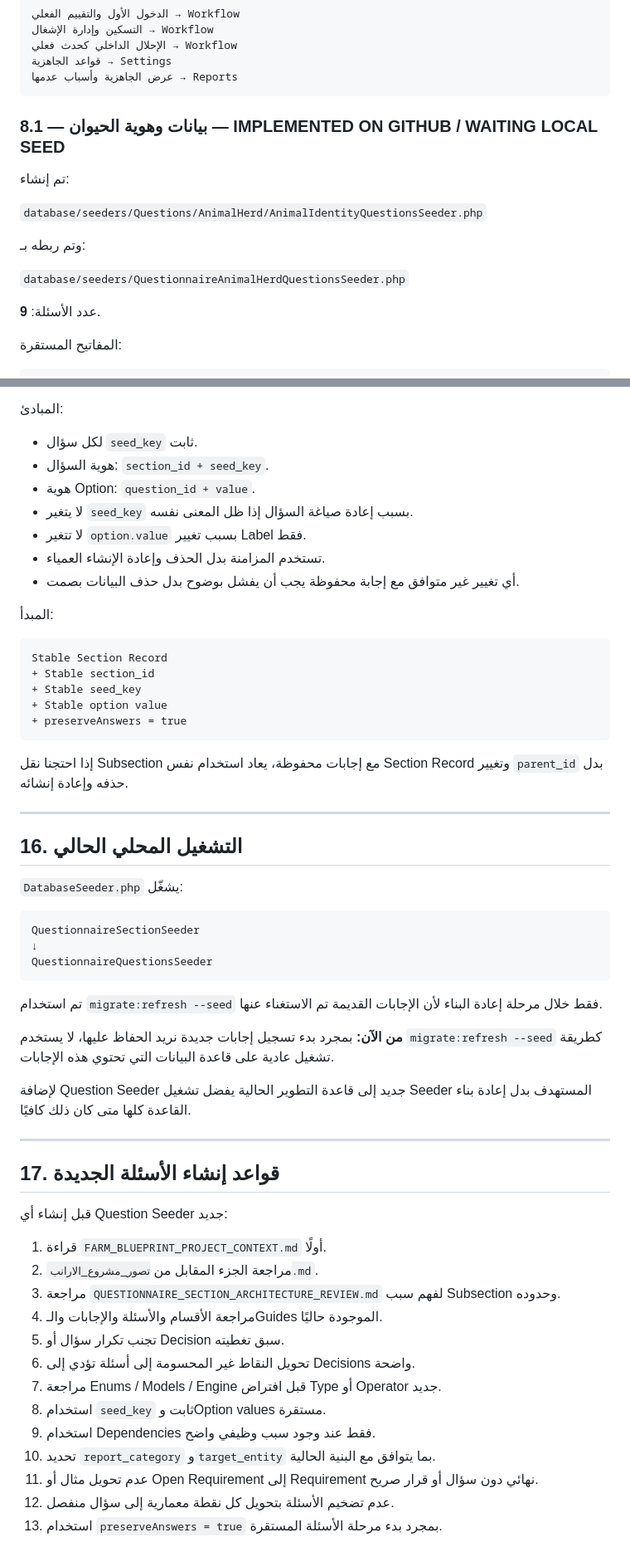
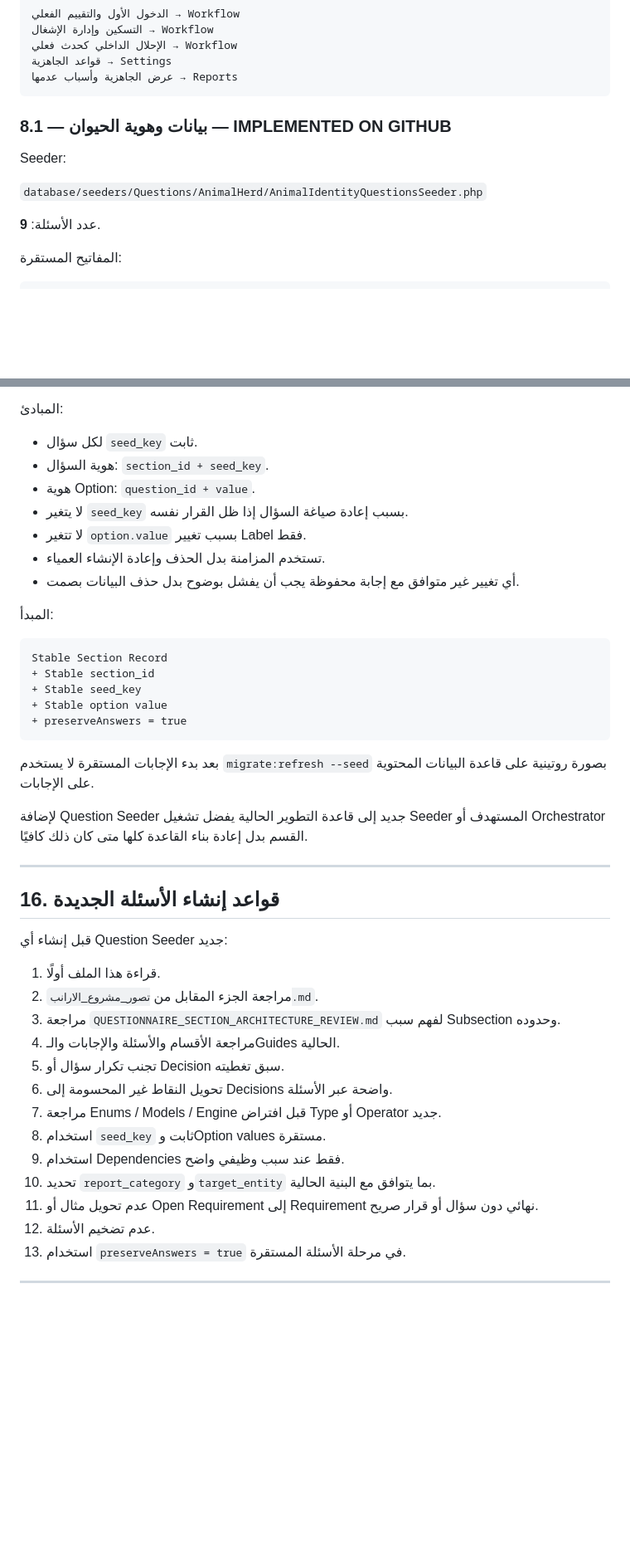
Before and after one commit to hanyfreestyle/farm-blueprint.test, a Markdown page: docs/FARM_BLUEPRINT_PROJECT_CONTEXT.md, 2 parts joined by grey strips. Shown at 83% size. GitHub-like rendering; blank space fills up the shorter version.

````diff
--- a/docs/FARM_BLUEPRINT_PROJECT_CONTEXT.md
+++ b/docs/FARM_BLUEPRINT_PROJECT_CONTEXT.md
@@ -327,15 +299,11 @@ Seeder:
 عرض الجاهزية وأسباب عدمها → Reports
 ```
 
-### 8.1 — بيانات وهوية الحيوان — IMPLEMENTED ON GITHUB / WAITING LOCAL SEED
+### 8.1 — بيانات وهوية الحيوان — IMPLEMENTED ON GITHUB
 
-تم إنشاء:
+Seeder:
 
 `database/seeders/Questions/AnimalHerd/AnimalIdentityQuestionsSeeder.php`
-
-وتم ربطه بـ:
-
-`database/seeders/QuestionnaireAnimalHerdQuestionsSeeder.php`
 
 عدد الأسئلة: **9**.
 
@@ -627,7 +594,7 @@ AnimalIdentityQuestionsSeeder
 - لكل سؤال `seed_key` ثابت.
 - هوية السؤال: `section_id + seed_key`.
 - هوية Option: `question_id + value`.
-- لا يتغير `seed_key` بسبب إعادة صياغة السؤال إذا ظل المعنى نفسه.
+- لا يتغير `seed_key` بسبب إعادة صياغة السؤال إذا ظل القرار نفسه.
 - لا تتغير `option.value` بسبب تغيير Label فقط.
 - تستخدم المزامنة بدل الحذف وإعادة الإنشاء العمياء.
 - أي تغيير غير متوافق مع إجابة محفوظة يجب أن يفشل بوضوح بدل حذف البيانات بصمت.
@@ -642,43 +609,29 @@ Stable Section Record
 + preserveAnswers = true
 ```
 
-إذا احتجنا نقل Subsection مع إجابات محفوظة، يعاد استخدام نفس Section Record وتغيير `parent_id` بدل حذفه وإعادة إنشائه.
+بعد بدء الإجابات المستقرة لا يستخدم `migrate:refresh --seed` بصورة روتينية على قاعدة البيانات المحتوية على الإجابات.
+
+لإضافة Question Seeder جديد إلى قاعدة التطوير الحالية يفضل تشغيل Seeder المستهدف أو Orchestrator القسم بدل إعادة بناء القاعدة كلها متى كان ذلك كافيًا.
 
 ---
 
-## 16. التشغيل المحلي الحالي
+## 16. قواعد إنشاء الأسئلة الجديدة
 
-`DatabaseSeeder.php` يشغّل:
+قبل إنشاء أي Question Seeder جديد:
 
-```text
-QuestionnaireSectionSeeder
-↓
-QuestionnaireQuestionsSeeder
-```
-
-تم استخدام `migrate:refresh --seed` فقط خلال مرحلة إعادة البناء لأن الإجابات القديمة تم الاستغناء عنها.
-
-**من الآن:** بمجرد بدء تسجيل إجابات جديدة نريد الحفاظ عليها، لا يستخدم `migrate:refresh --seed` كطريقة تشغيل عادية على قاعدة البيانات التي تحتوي هذه الإجابات.
-
-لإضافة Question Seeder جديد إلى قاعدة التطوير الحالية يفضل تشغيل Seeder المستهدف بدل إعادة بناء القاعدة كلها متى كان ذلك كافيًا.
+1. قراءة هذا الملف أولًا.
+2. مراجعة الجزء المقابل من `تصور_مشروع_الارانب.md`.
+3. مراجعة `QUESTIONNAIRE_SECTION_ARCHITECTURE_REVIEW.md` لفهم سبب Subsection وحدوده.
+4. مراجعة الأقسام والأسئلة والإجابات والـGuides الحالية.
+5. تجنب تكرار سؤال أو Decision سبق تغطيته.
+6. تحويل النقاط غير المحسومة إلى Decisions واضحة عبر الأسئلة.
+7. مراجعة Enums / Models / Engine قبل افتراض Type أو Operator جديد.
+8. استخدام `seed_key` ثابت وOption values مستقرة.
+9. استخدام Dependencies فقط عند سبب وظيفي واضح.
+10. تحديد `report_category` و`target_entity` بما يتوافق مع البنية الحالية.
+11. عدم تحويل مثال أو Open Requirement إلى Requirement نهائي دون سؤال أو قرار صريح.
+12. عدم تضخيم الأسئلة.
+13. استخدام `preserveAnswers = true` في مرحلة الأسئلة المستقرة.
 
 ---
 
-## 17. قواعد إنشاء الأسئلة الجديدة
-
-قبل إنشاء أي Question Seeder جديد:
-
-1. قراءة `FARM_BLUEPRINT_PROJECT_CONTEXT.md` أولًا.
-2. مراجعة الجزء المقابل من `تصور_مشروع_الارانب.md`.
-3. مراجعة `QUESTIONNAIRE_SECTION_ARCHITECTURE_REVIEW.md` لفهم سبب Subsection وحدوده.
-4. مراجعة الأقسام والأسئلة والإجابات والـGuides الموجودة حاليًا.
-5. تجنب تكرار سؤال أو Decision سبق تغطيته.
-6. تحويل النقاط غير المحسومة إلى أسئلة تؤدي إلى Decisions واضحة.
-7. مراجعة Enums / Models / Engine قبل افتراض Type أو Operator جديد.
-8. استخدام `seed_key` ثابت وOption values مستقرة.
-9. استخدام Dependencies فقط عند وجود سبب وظيفي واضح.
-10. تحديد `report_category` و`target_entity` بما يتوافق مع البنية الحالية.
-11. عدم تحويل مثال أو Open Requirement إلى Requirement نهائي دون سؤال أو قرار صريح.
-12. عدم تضخيم الأسئلة بتحويل كل نقطة معمارية إلى سؤال منفصل.
-13. استخدام `preserveAnswers = true` بمجرد بدء مرحلة الأسئلة المستقرة.
-
````
Also changed, not shown: other parts of docs/FARM_BLUEPRINT_PROJECT_CONTEXT.md (+137 -187 lines).
